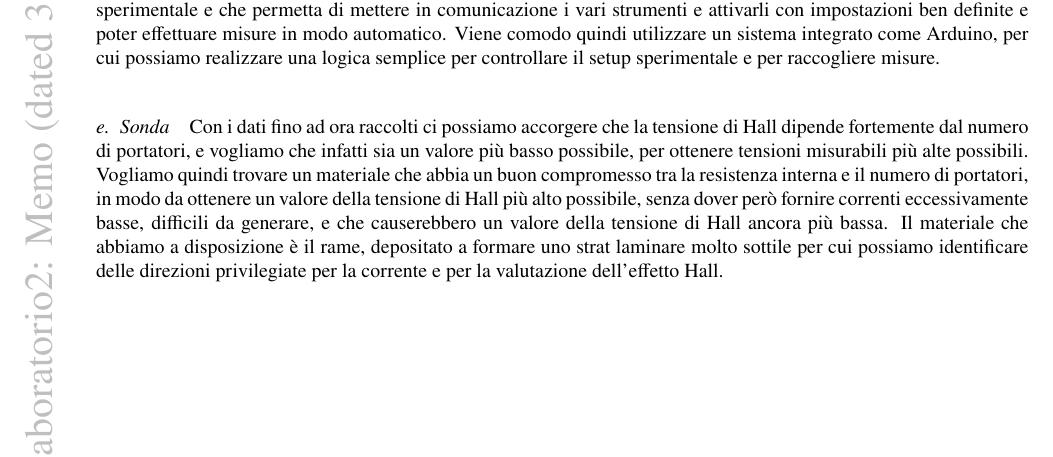
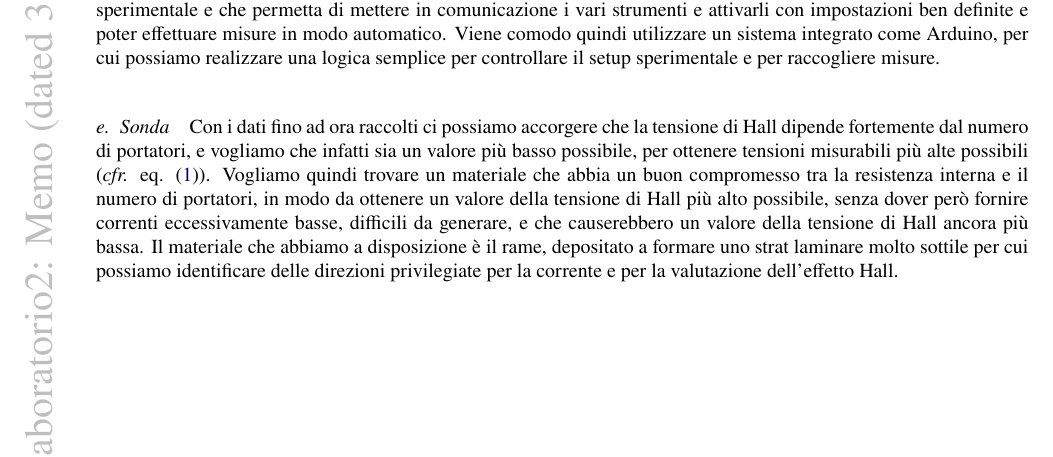
Before and after one commit to mattiasotgia/Lab2, a LaTeX document (esperienza_7__effetto_hall/technical_reports_memo/memo1/memo1.tex): part of page 3 of 3, cut so that both start at the same text. Compiled offline with pdfLaTeX.

Commit message:
added ref.

```diff
--- a/esperienza_7__effetto_hall/technical_reports_memo/memo1/memo1.tex
+++ b/esperienza_7__effetto_hall/technical_reports_memo/memo1/memo1.tex
@@ -89,6 +89,6 @@ L'alternativa che possiamo pensare è quella di utilizzare un circuito magnetico
 
 \paragraph{Sistema di controllo} Vogliamo poi avere un sistema centrale che ci permetta di controllare la logica del setup sperimentale e che permetta di mettere in comunicazione i vari strumenti e attivarli con impostazioni ben definite e poter effettuare misure in modo automatico. Viene comodo quindi utilizzare un sistema integrato come Arduino, per cui possiamo realizzare una logica semplice per controllare il setup sperimentale e per raccogliere misure.
 
-\paragraph{Sonda} Con i dati fino ad ora raccolti ci possiamo accorgere che la tensione di Hall dipende fortemente dal numero di portatori, e vogliamo che infatti sia un valore più basso possibile, per ottenere tensioni misurabili più alte possibili. Vogliamo quindi trovare un materiale che abbia un buon compromesso tra la resistenza interna e il numero di portatori, in modo da ottenere un valore della tensione di Hall più alto possibile, senza dover però fornire correnti eccessivamente basse, difficili da generare, e che causerebbero un valore della tensione di Hall ancora più bassa. Il materiale che abbiamo a disposizione è il rame, depositato a formare uno strat laminare molto sottile per cui possiamo identificare delle direzioni privilegiate per la corrente e per la valutazione dell'effetto Hall.
+\paragraph{Sonda} Con i dati fino ad ora raccolti ci possiamo accorgere che la tensione di Hall dipende fortemente dal numero di portatori, e vogliamo che infatti sia un valore più basso possibile, per ottenere tensioni misurabili più alte possibili (\emph{cfr.} eq. (\ref{eq:V_H_full})). Vogliamo quindi trovare un materiale che abbia un buon compromesso tra la resistenza interna e il numero di portatori, in modo da ottenere un valore della tensione di Hall più alto possibile, senza dover però fornire correnti eccessivamente basse, difficili da generare, e che causerebbero un valore della tensione di Hall ancora più bassa. Il materiale che abbiamo a disposizione è il rame, depositato a formare uno strat laminare molto sottile per cui possiamo identificare delle direzioni privilegiate per la corrente e per la valutazione dell'effetto Hall.
 
 \end{document}
```
Also changed, not shown: esperienza_7__effetto_hall/technical_reports_memo/memo1/memo1.pdf, esperienza_7__effetto_hall/technical_reports_memo/memo1/memo1.tex (2 more changed lines).
